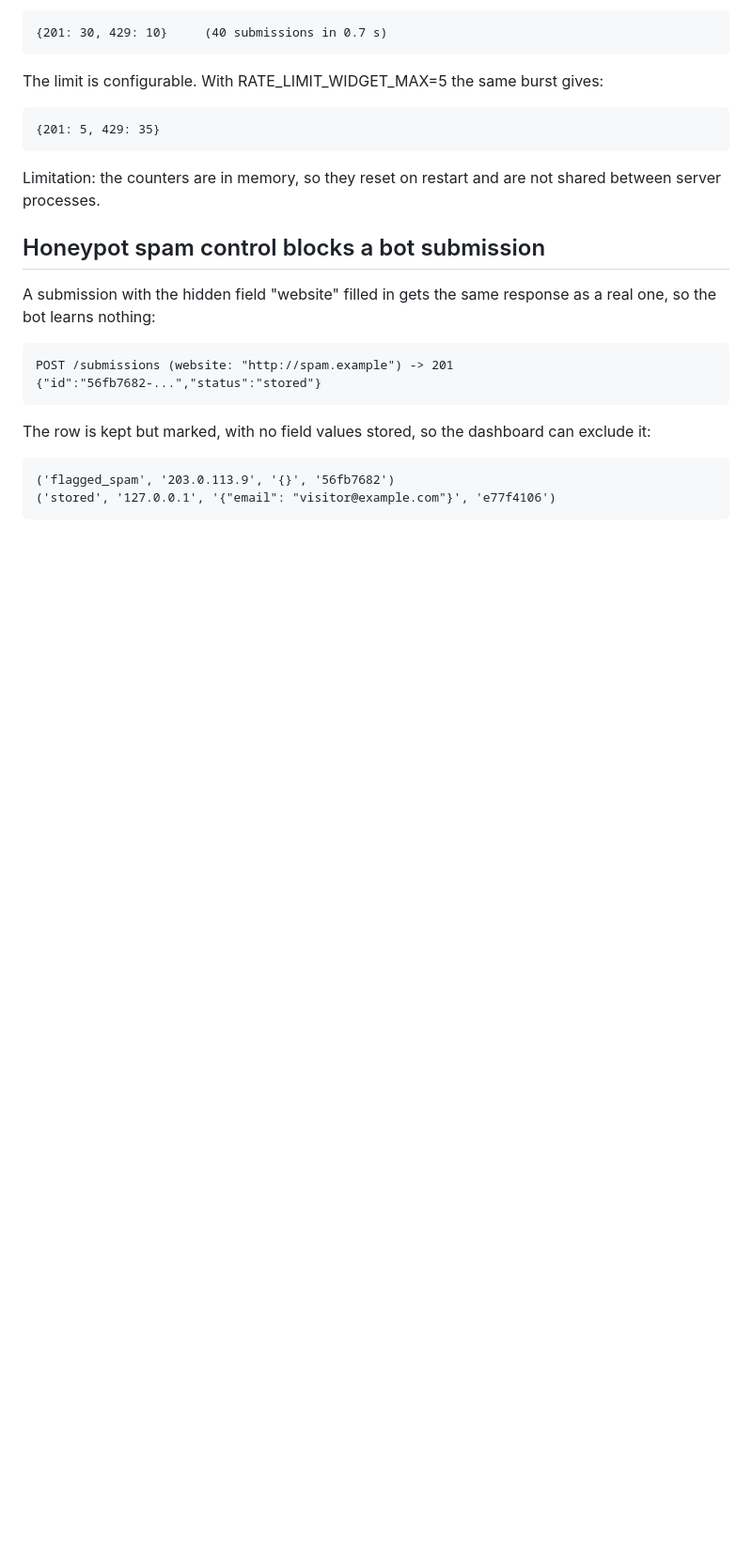
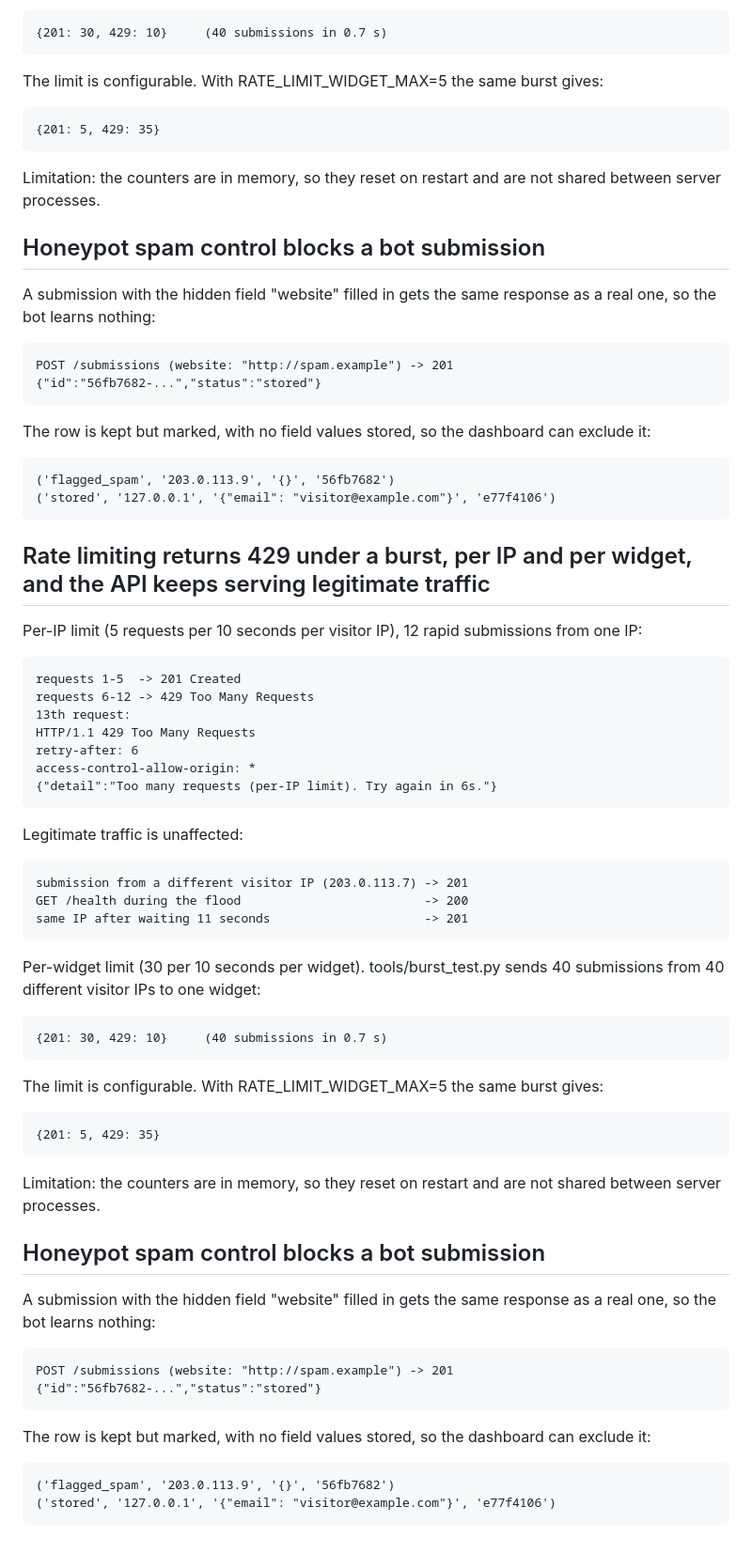
Before and after one commit to Rajshekar2003/flyrank-capstone-widgetplatform, a Markdown page: EVIDENCE.md, the part around the change. Shown at 94% size. Drawn GitHub-style; blank space fills up the shorter version.

Commit message:
Phase 2e: rate limiting per IP and per widget, honeypot spam control

```diff
--- a/EVIDENCE.md
+++ b/EVIDENCE.md
@@ -132,3 +132,42 @@ The row is kept but marked, with no field values stored, so the dashboard can ex
 
     ('flagged_spam', '203.0.113.9', '{}', '56fb7682')
     ('stored', '127.0.0.1', '{"email": "visitor@example.com"}', 'e77f4106')
+
+## Rate limiting returns 429 under a burst, per IP and per widget, and the API keeps serving legitimate traffic
+
+Per-IP limit (5 requests per 10 seconds per visitor IP), 12 rapid submissions from one IP:
+
+    requests 1-5  -> 201 Created
+    requests 6-12 -> 429 Too Many Requests
+    13th request:
+    HTTP/1.1 429 Too Many Requests
+    retry-after: 6
+    access-control-allow-origin: *
+    {"detail":"Too many requests (per-IP limit). Try again in 6s."}
+
+Legitimate traffic is unaffected:
+
+    submission from a different visitor IP (203.0.113.7) -> 201
+    GET /health during the flood                         -> 200
+    same IP after waiting 11 seconds                     -> 201
+
+Per-widget limit (30 per 10 seconds per widget). tools/burst_test.py sends 40 submissions from 40 different visitor IPs to one widget:
+
+    {201: 30, 429: 10}     (40 submissions in 0.7 s)
+
+The limit is configurable. With RATE_LIMIT_WIDGET_MAX=5 the same burst gives:
+
+    {201: 5, 429: 35}
+
+Limitation: the counters are in memory, so they reset on restart and are not shared between server processes.
+
+## Honeypot spam control blocks a bot submission
+
+A submission with the hidden field "website" filled in gets the same response as a real one, so the bot learns nothing:
+
+    POST /submissions (website: "http://spam.example") -> 201 {"id":"56fb7682-...","status":"stored"}
+
+The row is kept but marked, with no field values stored, so the dashboard can exclude it:
+
+    ('flagged_spam', '203.0.113.9', '{}', '56fb7682')
+    ('stored', '127.0.0.1', '{"email": "visitor@example.com"}', 'e77f4106')
```
